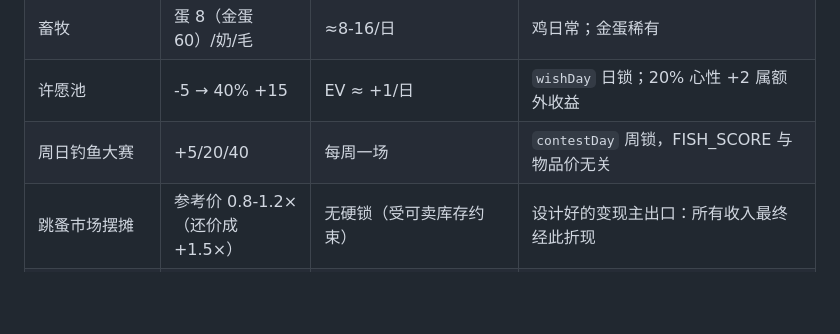
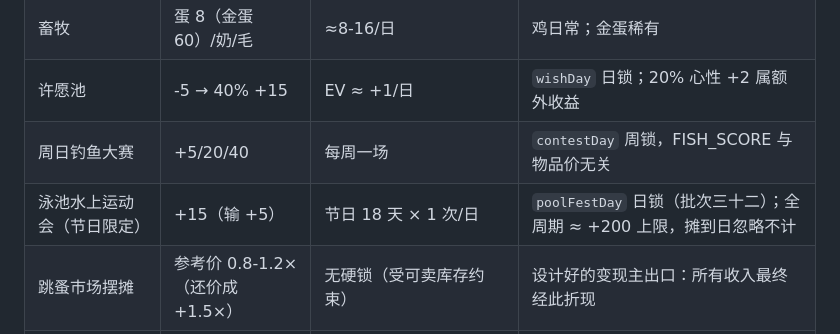
Before and after one commit to kircheisa/campus_game, a Markdown page: docs/经济曲线观察.md, the part around the change. Drawn GitHub-style; blank space fills up the shorter version.

Commit message:
批次三十二收尾口径同步：经济观察 §1 入水口表补「泳池水上运动会（节日限定）」行（+15/输+5，poolFestDay 日锁，全周期 ≈+200 上限摊到日忽略不计）；总览 S7 完工玩法补 🎪 节日场地一行；推送后巡检另做物品描述文案-实现对齐抽查（卖价/用法声明）无新发现；smoke 1364/0

```diff
--- a/docs/经济曲线观察.md
+++ b/docs/经济曲线观察.md
@@ -20,6 +20,7 @@
 | 畜牧 | 蛋 8（金蛋 60）/奶/毛 | ≈8-16/日 | 鸡日常；金蛋稀有 |
 | 许愿池 | -5 → 40% +15 | EV ≈ +1/日 | `wishDay` 日锁；20% 心性 +2 属额外收益 |
 | 周日钓鱼大赛 | +5/20/40 | 每周一场 | `contestDay` 周锁，FISH_SCORE 与物品价无关 |
+| 泳池水上运动会（节日限定） | +15（输 +5） | 节日 18 天 × 1 次/日 | `poolFestDay` 日锁（批次三十二）；全周期 ≈ +200 上限，摊到日忽略不计 |
 | 跳蚤市场摆摊 | 参考价 0.8-1.2×（还价成 +1.5×） | 无硬锁（受可卖库存约束） | 设计好的变现主出口：所有收入最终经此折现 |
 | 竞聘津贴 / 值日 / 考试 / 剧情 / 成就 | 5~80 | 周锁/一次性 | — |
 
```
Also changed, not shown: docs/当前项目设计总览.md (+2 -1 lines).
